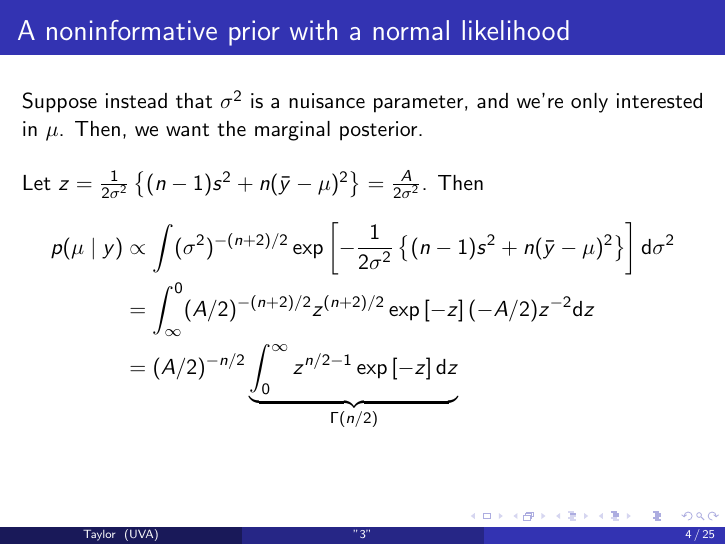
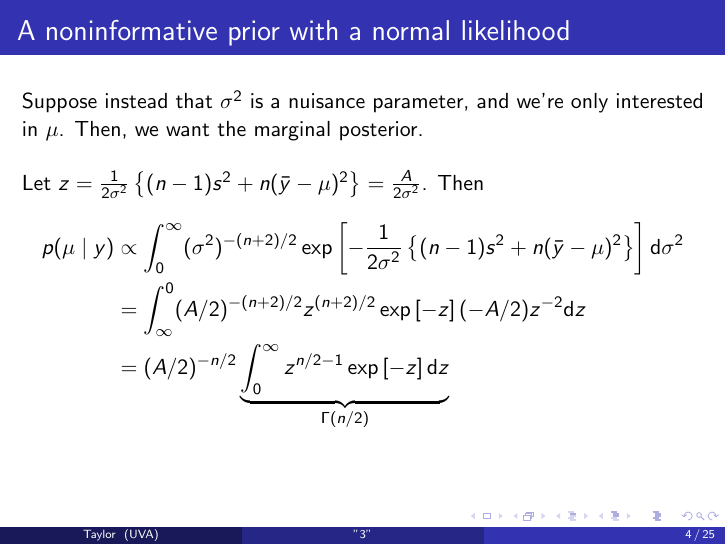
Before and after one commit to tbrown122387/stat_6440_slides, LaTeX slides (3/3.tex): page 4 of 29 before the commit and page 4 of 28 after it. Compiled offline with pdfLaTeX.

Commit message:
fixed typos

```diff
--- a/3/3.tex
+++ b/3/3.tex
@@ -118,7 +118,7 @@ Suppose instead that $\sigma^2$ is a nuisance parameter, and we're only interest
 
 Let $z = \frac{1}{2\sigma^2}\left\{(n-1)  s^2 + n(\bar{y} - \mu)^2 \right\} = \frac{A}{2\sigma^2}$. Then
 \begin{align*}
-p(\mu \mid y) &\propto \int (\sigma^2)^{-(n+2)/2} \exp\left[ - \frac{1}{2\sigma^2}\left\{(n-1)  s^2 + n(\bar{y} - \mu)^2 \right\} \right] \text{d} \sigma^2 \\
+p(\mu \mid y) &\propto \int_0^{\infty} (\sigma^2)^{-(n+2)/2} \exp\left[ - \frac{1}{2\sigma^2}\left\{(n-1)  s^2 + n(\bar{y} - \mu)^2 \right\} \right] \text{d} \sigma^2 \\
 &= \int_{\infty}^0 (A/2)^{-(n+2)/2}z^{(n+2)/2} \exp\left[ - z \right] (-A/2)z^{-2}\text{d} z \\
 &= (A/2)^{-n/2} \underbrace{\int^{\infty}_0 z^{n/2-1} \exp\left[ - z \right] \text{d} z}_{\Gamma(n/2)} \\
 \end{align*}
```
Also changed, not shown: 2/2.tex (+1 -1 lines), 2/2.pdf, 3/3.pdf, 7/7.pdf, 3/3.tex (1 more changed lines), 6 other files.
